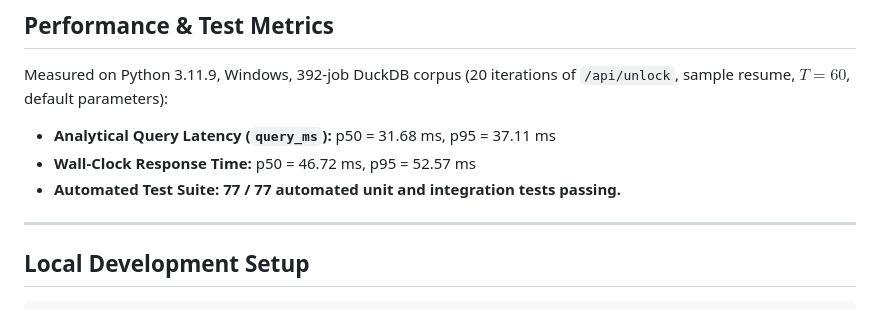
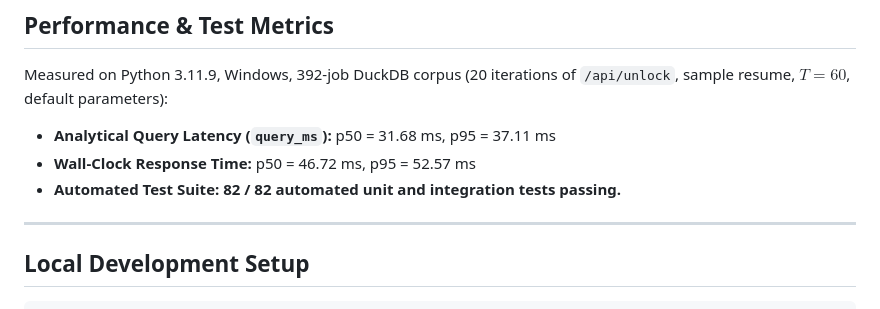
Before and after one commit to Rajchhapariya/serpapi-job-radar, a Markdown page: README.md, the part around the change. Drawn GitHub-style.

Commit message:
docs(metrics): update automated test count to 82 / 82 passing tests in README

```diff
--- a/README.md
+++ b/README.md
@@ -79,7 +79,7 @@ Measured on Python 3.11.9, Windows, 392-job DuckDB corpus (20 iterations of `/ap
 
 - **Analytical Query Latency (`query_ms`):** p50 = 31.68 ms, p95 = 37.11 ms
 - **Wall-Clock Response Time:** p50 = 46.72 ms, p95 = 52.57 ms
-- **Automated Test Suite:** **77 / 77 automated unit and integration tests passing.**
+- **Automated Test Suite:** **82 / 82 automated unit and integration tests passing.**
 
 ---
 
```
